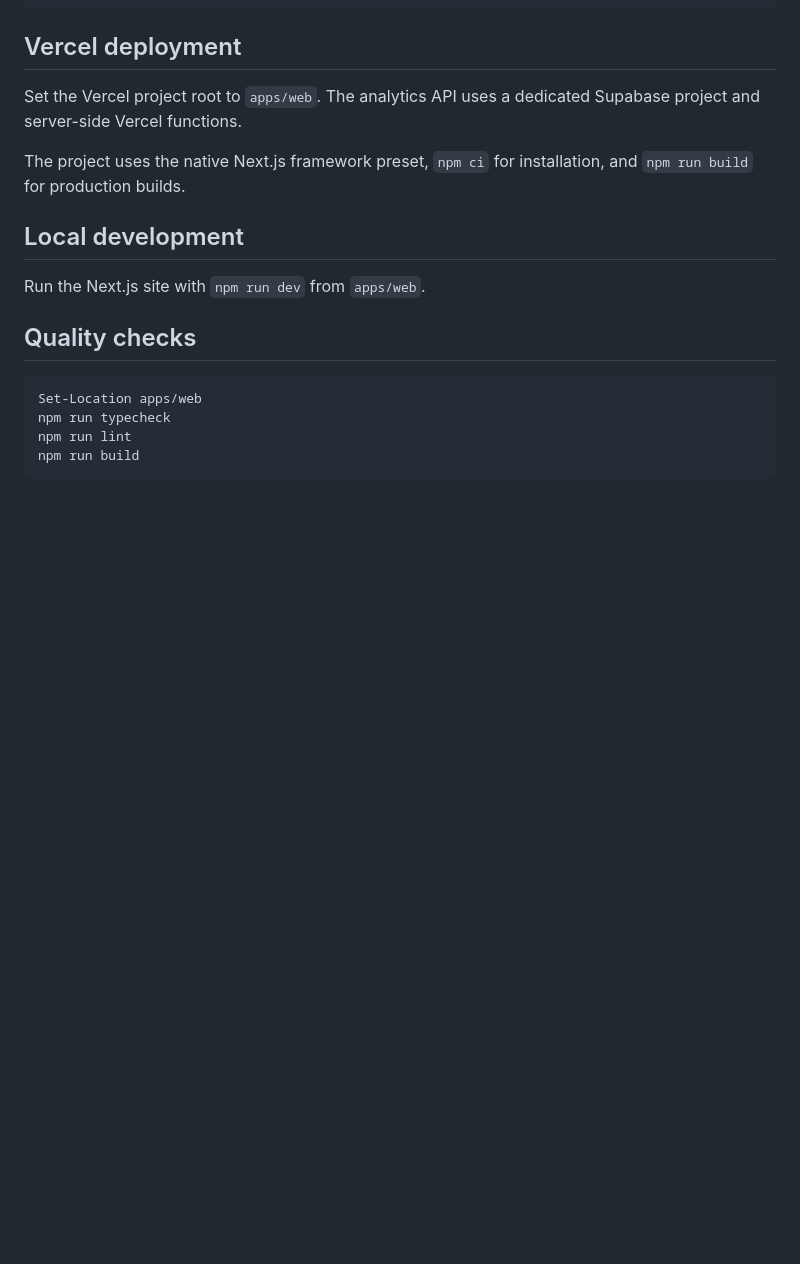
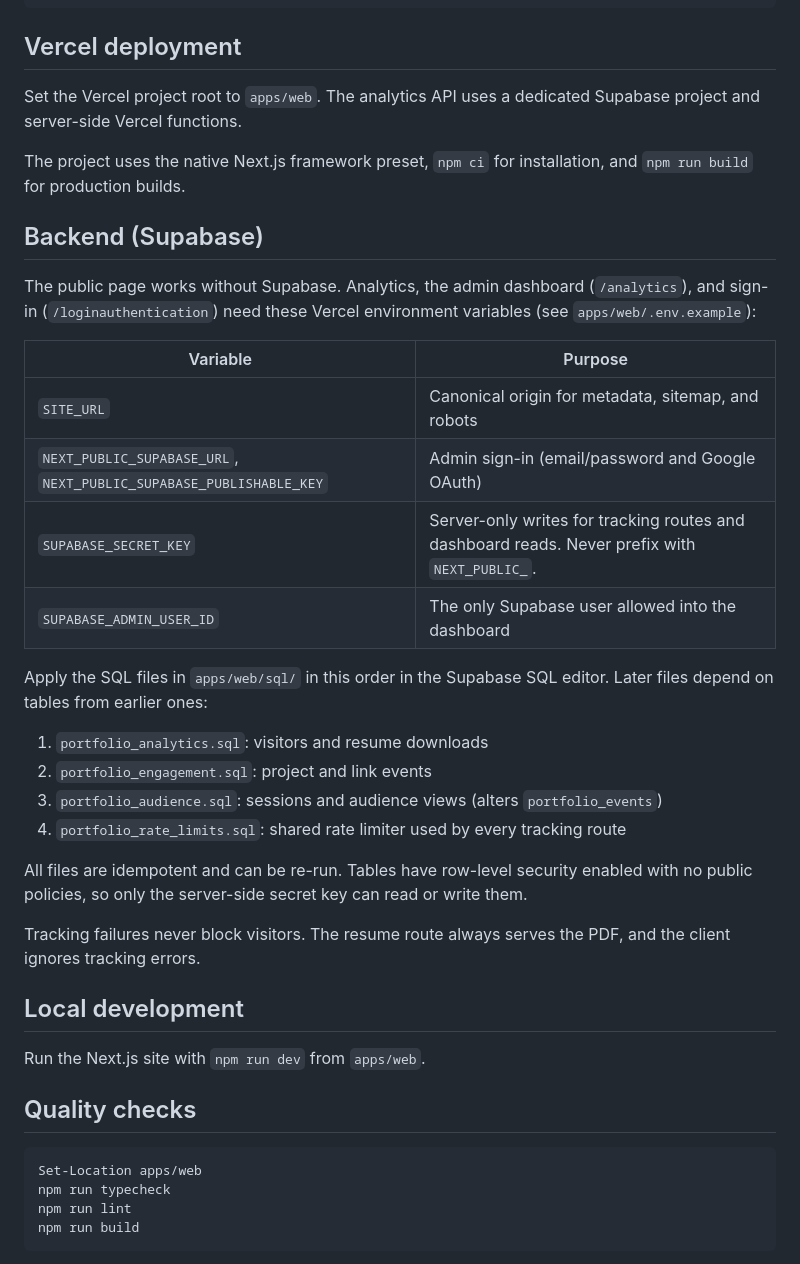
Before and after one commit to sardinexszc/SardinexszcPortfolio, a Markdown page: README.md, the part around the change. GitHub-like rendering; blank space fills up the shorter version.

Commit message:
Document Supabase environment variables and SQL apply order
Co-Authored-By: Claude Opus 5.5 <noreply@anthropic.com>

```diff
--- a/README.md
+++ b/README.md
@@ -14,6 +14,28 @@ apps/
 Set the Vercel project root to `apps/web`. The analytics API uses a dedicated Supabase project and server-side Vercel functions.
 
 The project uses the native Next.js framework preset, `npm ci` for installation, and `npm run build` for production builds.
+
+## Backend (Supabase)
+
+The public page works without Supabase. Analytics, the admin dashboard (`/analytics`), and sign-in (`/loginauthentication`) need these Vercel environment variables (see `apps/web/.env.example`):
+
+| Variable | Purpose |
+|---|---|
+| `SITE_URL` | Canonical origin for metadata, sitemap, and robots |
+| `NEXT_PUBLIC_SUPABASE_URL`, `NEXT_PUBLIC_SUPABASE_PUBLISHABLE_KEY` | Admin sign-in (email/password and Google OAuth) |
+| `SUPABASE_SECRET_KEY` | Server-only writes for tracking routes and dashboard reads. Never prefix with `NEXT_PUBLIC_`. |
+| `SUPABASE_ADMIN_USER_ID` | The only Supabase user allowed into the dashboard |
+
+Apply the SQL files in `apps/web/sql/` in this order in the Supabase SQL editor. Later files depend on tables from earlier ones:
+
+1. `portfolio_analytics.sql`: visitors and resume downloads
+2. `portfolio_engagement.sql`: project and link events
+3. `portfolio_audience.sql`: sessions and audience views (alters `portfolio_events`)
+4. `portfolio_rate_limits.sql`: shared rate limiter used by every tracking route
+
+All files are idempotent and can be re-run. Tables have row-level security enabled with no public policies, so only the server-side secret key can read or write them.
+
+Tracking failures never block visitors. The resume route always serves the PDF, and the client ignores tracking errors.
 
 ## Local development
 
```
